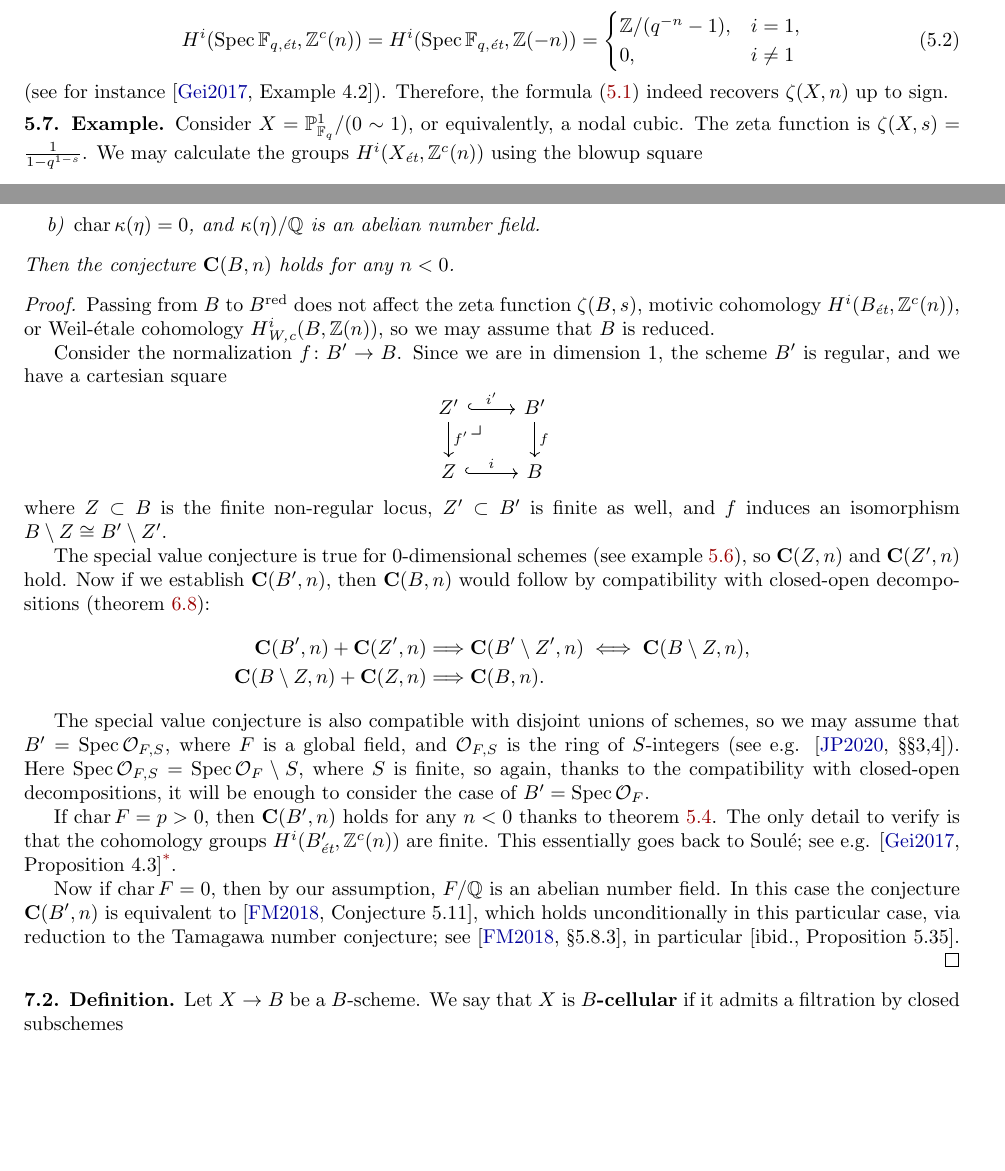
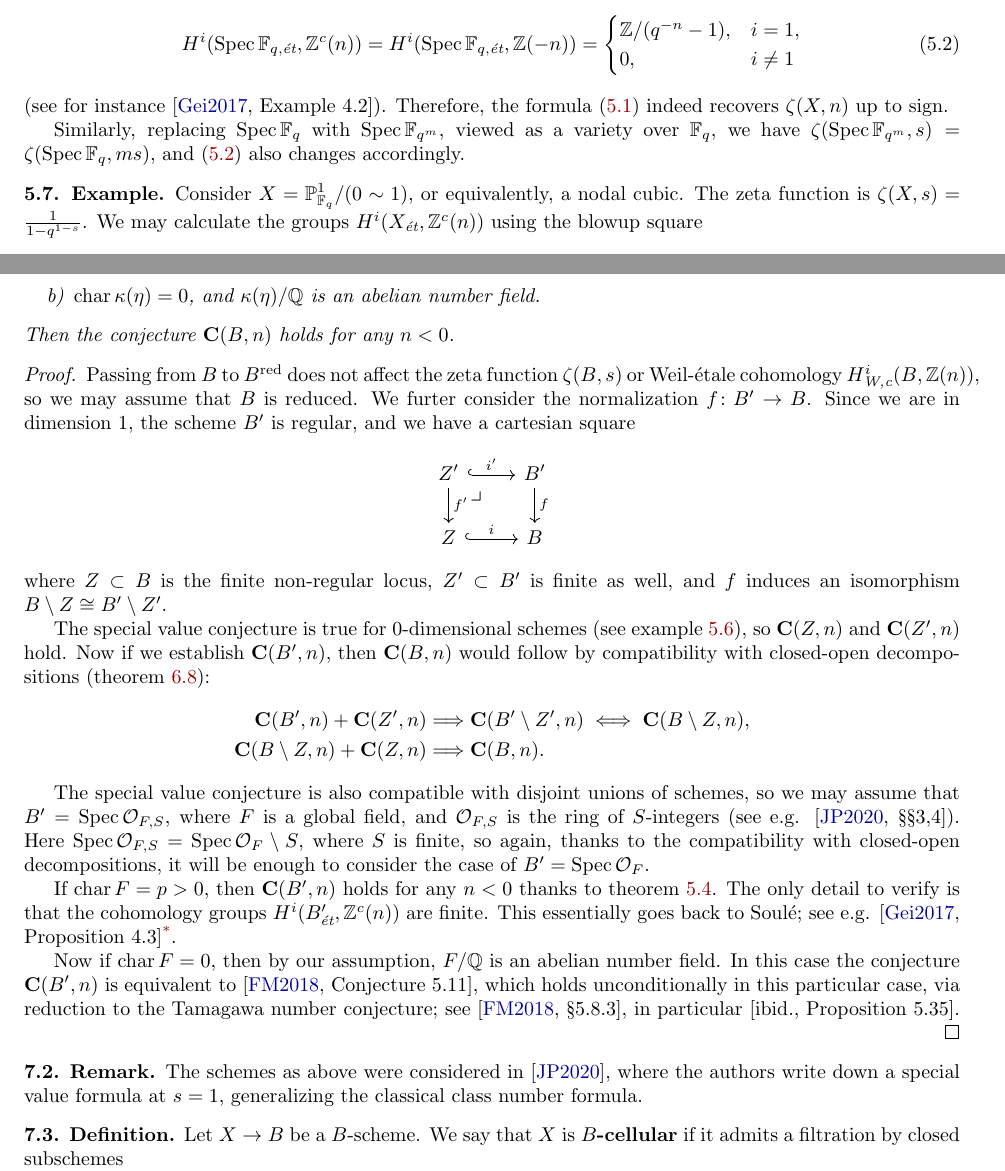
Before and after one commit to alexey-beshenov/weil-etale, a LaTeX paper (weil-etale-2.tex): two parts of pages 15 and 28 of 37, joined at a grey line, cut so that both start at the same text, the shorter picture padded with empty space. Compiled offline with pdfLaTeX.

Commit message:
Proof of proposition 7.1

```diff
--- a/weil-etale-2.tex
+++ b/weil-etale-2.tex
@@ -1155,6 +1155,10 @@ finite fields.
   (see for instance \cite[Example~4.2]{Geisser-2017}).
   Therefore, the formula \eqref{eqn:special-value-for-X/Fq} indeed recovers
   $\zeta (X,n)$ up to sign.
+
+  Similarly, replacing $\Spec \FF_q$ with $\Spec \FF_{q^m}$, viewed as a variety
+  over $\FF_q$, we have $\zeta (\Spec \FF_{q^m},s) = \zeta (\Spec \FF_q, ms)$,
+  and \eqref{eqn:motivic-cohomology-of-Fq} also changes accordingly.
 \end{example}
 
 \begin{example}
@@ -1927,11 +1931,10 @@ $1$-dimensional bases.
 
   \begin{proof}
     Passing from $B$ to $B^\mathrm{red}$ does not affect the zeta function
-    $\zeta (B,s)$, motivic cohomology $H^i (B_\et, \ZZ^c (n))$, or Weil-étale
-    cohomology $H^i_\Wc (B, \ZZ(n))$, so we may assume that $B$ is reduced.
-
-    Consider the normalization $f\colon B' \to B$. Since we are in dimension
-    $1$, the scheme $B'$ is regular, and we have a cartesian square
+    $\zeta (B,s)$ or Weil-étale cohomology $H^i_\Wc (B, \ZZ(n))$, so we may
+    assume that $B$ is reduced. We furter consider the normalization
+    $f\colon B' \to B$. Since we are in dimension $1$, the scheme $B'$ is
+    regular, and we have a cartesian square
     \[ \begin{tikzcd}
         Z' \ar[right hook->]{r}{i'}\tikzpb\ar{d}{f'} & B' \ar{d}{f} \\
         Z \ar[right hook->]{r}{i} & B
@@ -1977,6 +1980,12 @@ $1$-dimensional bases.
     \cite[\S 5.8.3]{Flach-Morin-2018}, in particular [ibid., Proposition~5.35].
   \end{proof}
 \end{proposition}
+
+\begin{remark}
+  The schemes as above were considered in \cite{Jordan-Poonen-2020}, where the
+  authors write down a special value formula at $s = 1$, generalizing the
+  classical class number formula.
+\end{remark}
 
 \begin{definition}
   \label{dfn:B-cellular-scheme}
```
